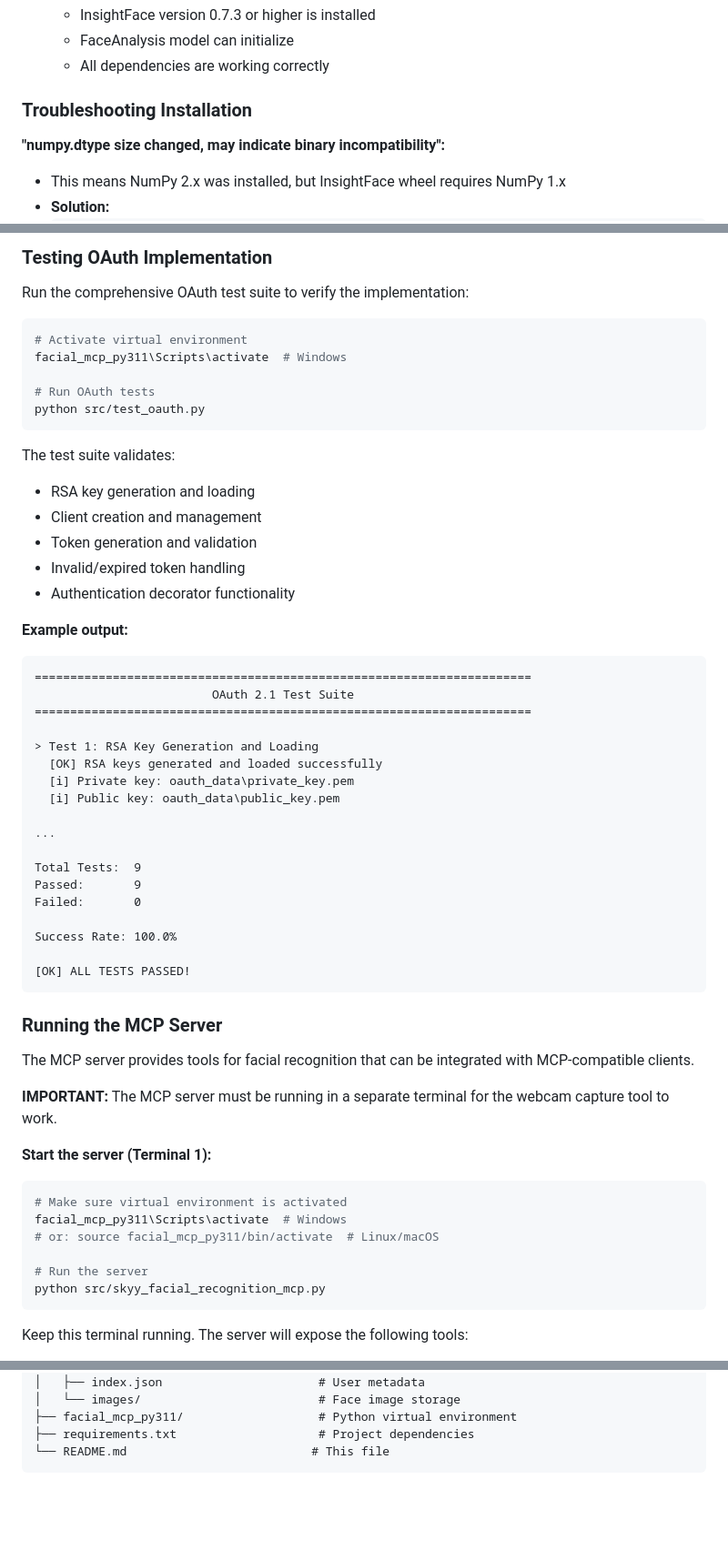
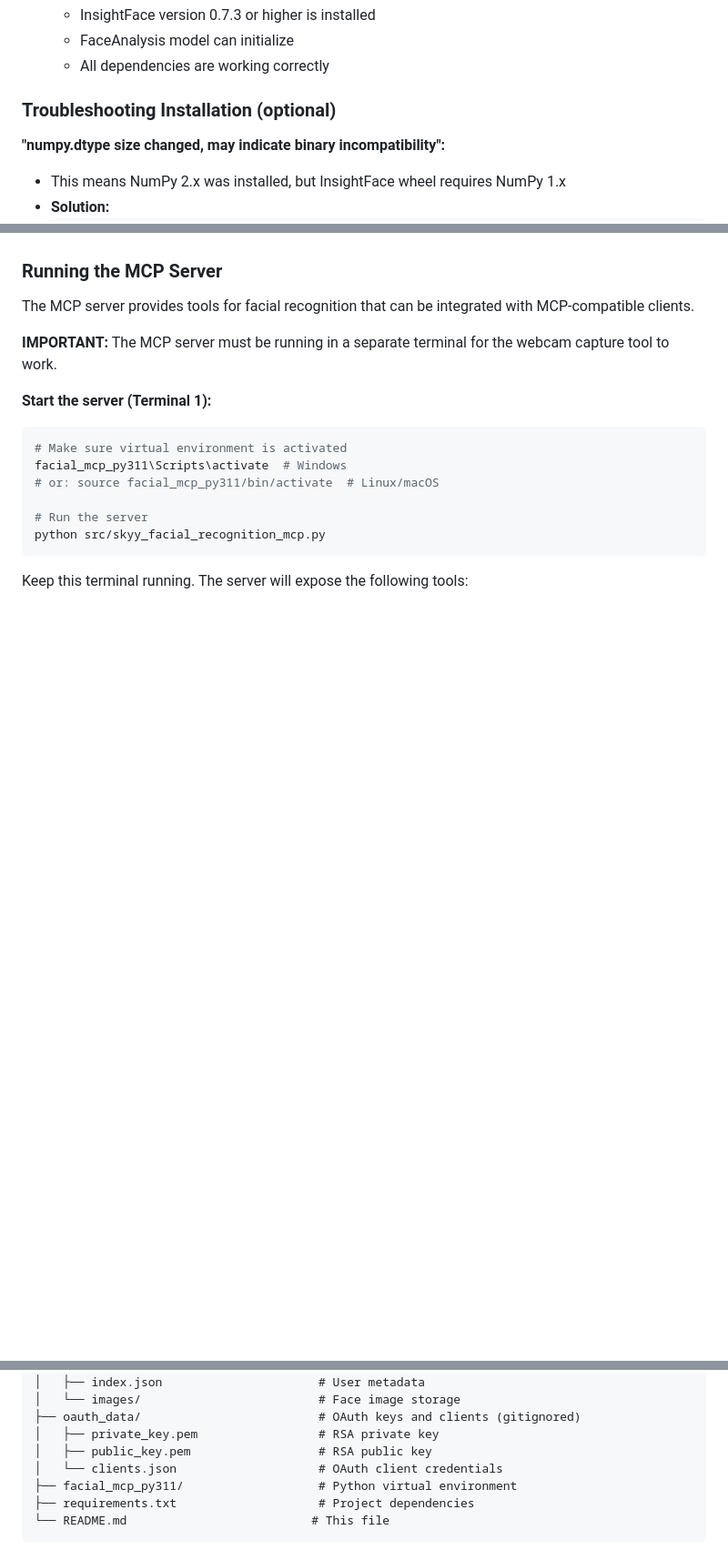
Before and after one commit to fritz007x/skyy_facial_recognition, a Markdown page: README.md, 3 parts joined by grey strips. Shown: that part at 91% size. Rendered like a GitHub page; blank space fills up the shorter version.

````diff
--- a/README.md
+++ b/README.md
@@ -145,7 +145,7 @@ This project enhances the Skyy AI platform by developing a facial recognition ca
    - FaceAnalysis model can initialize
    - All dependencies are working correctly
 
-### Troubleshooting Installation
+### Troubleshooting Installation (optional)
 
 **"numpy.dtype size changed, may indicate binary incompatibility":**
 - This means NumPy 2.x was installed, but InsightFace wheel requires NumPy 1.x
@@ -267,43 +188,3 @@ python src/oauth_admin.py get-token \
-### Testing OAuth Implementation
-
-Run the comprehensive OAuth test suite to verify the implementation:
-
-```bash
-# Activate virtual environment
-facial_mcp_py311\Scripts\activate  # Windows
-
-# Run OAuth tests
-python src/test_oauth.py
-```
-
-The test suite validates:
-- RSA key generation and loading
-- Client creation and management
-- Token generation and validation
-- Invalid/expired token handling
-- Authentication decorator functionality
-
-**Example output:**
-```
-======================================================================
-                         OAuth 2.1 Test Suite
-======================================================================
-
-> Test 1: RSA Key Generation and Loading
-  [OK] RSA keys generated and loaded successfully
-  [i] Private key: oauth_data\private_key.pem
-  [i] Public key: oauth_data\public_key.pem
-
-...
-
-Total Tests:  9
-Passed:       9
-Failed:       0
-
-Success Rate: 100.0%
-
-[OK] ALL TESTS PASSED!
-```
 
 ### Running the MCP Server
 
@@ -401,6 +341,10 @@ skyy_facial_recognition/
 ├── skyy_face_data/                     # User database (auto-created)
 │   ├── index.json                      # User metadata
 │   └── images/                         # Face image storage
+├── oauth_data/                         # OAuth keys and clients (gitignored)
+│   ├── private_key.pem                 # RSA private key
+│   ├── public_key.pem                  # RSA public key
+│   └── clients.json                    # OAuth client credentials
 ├── facial_mcp_py311/                   # Python virtual environment
 ├── requirements.txt                    # Project dependencies
 └── README.md                          # This file
````
Also changed, not shown: other parts of README.md (+62 -82 lines).
